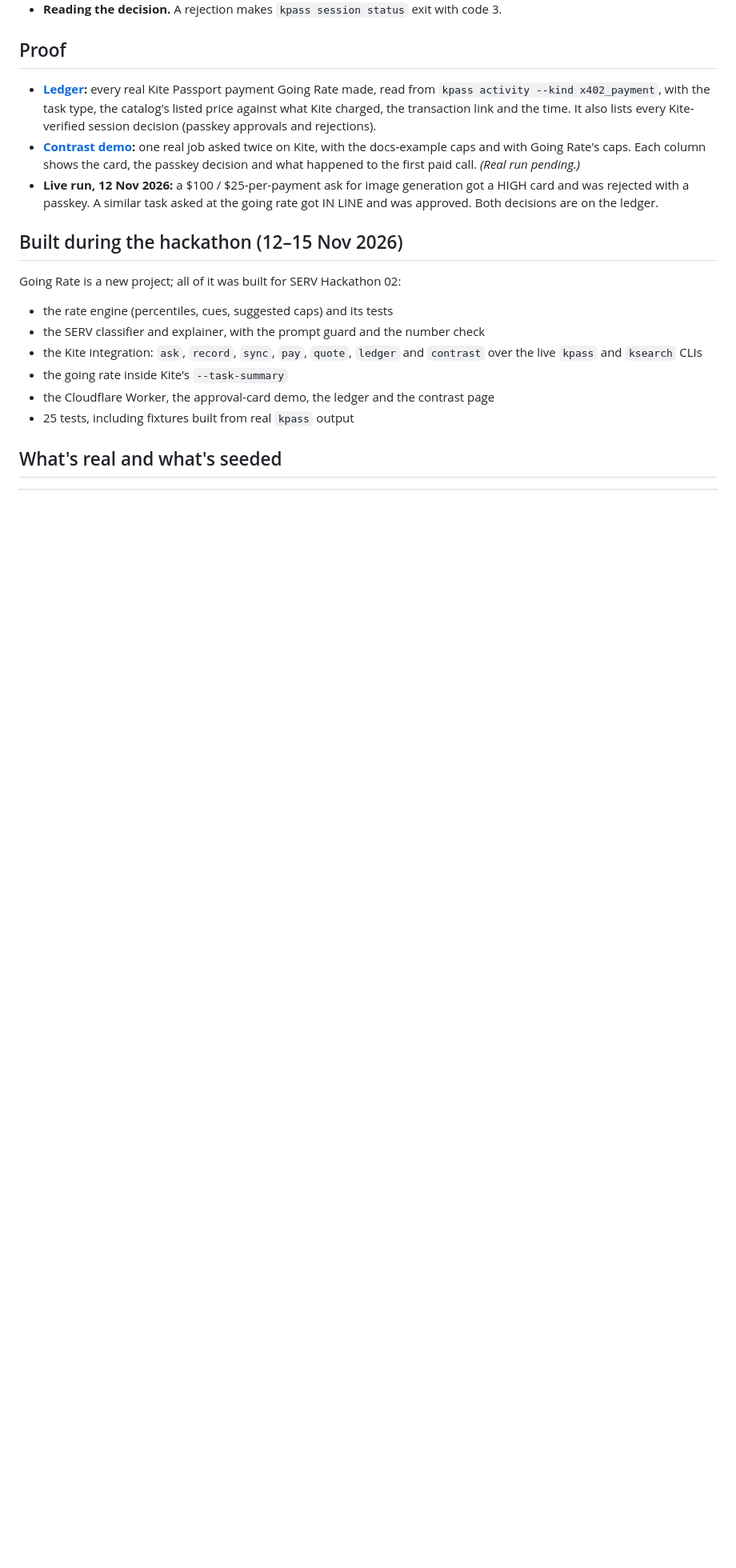
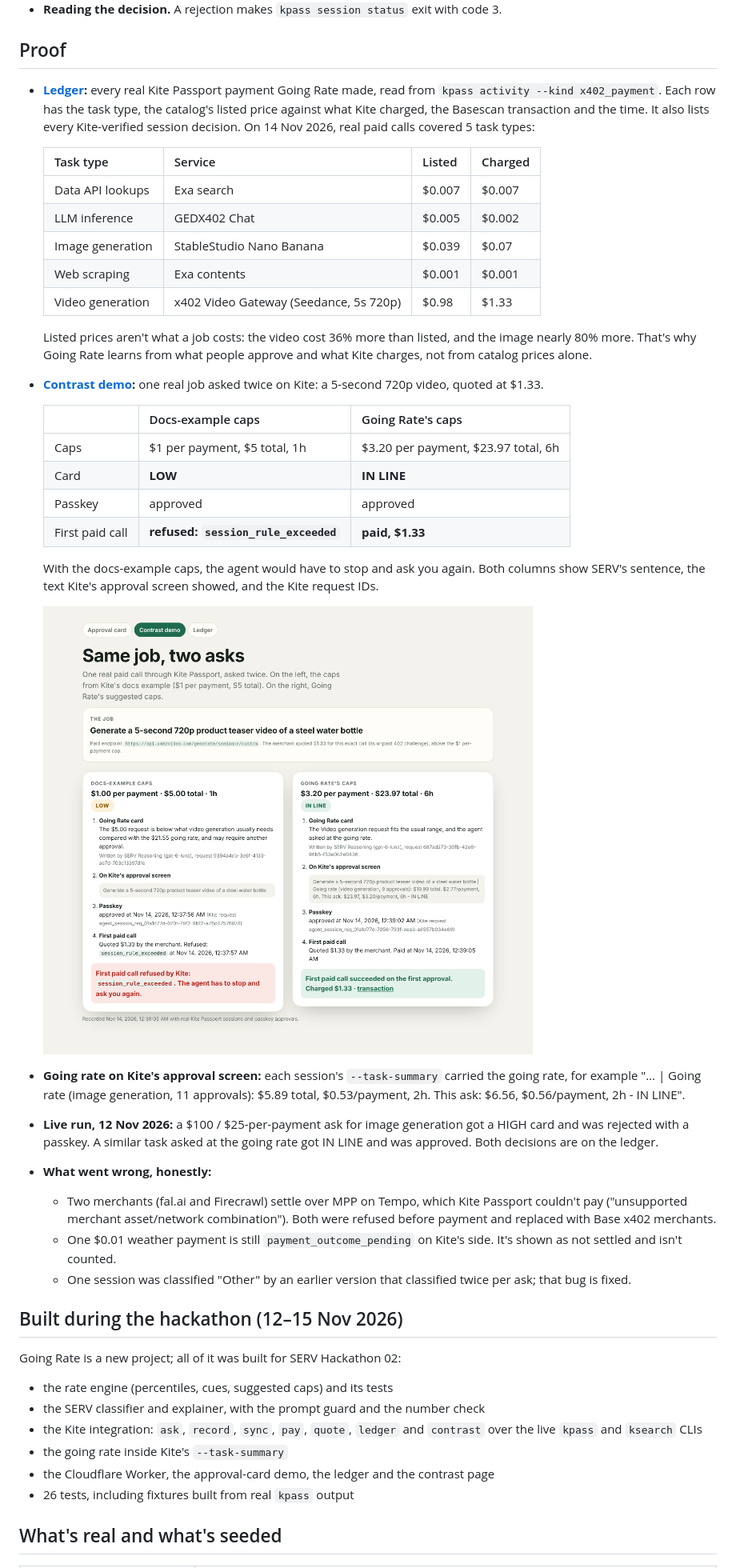
Before and after one commit to ahmardchain/going-rate, a Markdown page: README.md, the part around one of its changes. Shown at 80% size. Drawn GitHub-style; pictures changed too: docs/img/contrast.png (added); blank space fills up the shorter version.

```diff
--- a/README.md
+++ b/README.md
@@ -80,9 +80,35 @@ Three things we learned from the live CLI:
 
 ## Proof
 
-- **[Ledger](https://going-rate.ahmardchain.workers.dev/ledger):** every real Kite Passport payment Going Rate made, read from `kpass activity --kind x402_payment`, with the task type, the catalog's listed price against what Kite charged, the transaction link and the time. It also lists every Kite-verified session decision (passkey approvals and rejections).
-- **[Contrast demo](https://going-rate.ahmardchain.workers.dev/contrast):** one real job asked twice on Kite, with the docs-example caps and with Going Rate's caps. Each column shows the card, the passkey decision and what happened to the first paid call. _(Real run pending.)_
+- **[Ledger](https://going-rate.ahmardchain.workers.dev/ledger):** every real Kite Passport payment Going Rate made, read from `kpass activity --kind x402_payment`. Each row has the task type, the catalog's listed price against what Kite charged, the Basescan transaction and the time. It also lists every Kite-verified session decision. On 14 Nov 2026, real paid calls covered 5 task types:
+
+  | Task type | Service | Listed | Charged |
+  |---|---|---|---|
+  | Data API lookups | Exa search | $0.007 | $0.007 |
+  | LLM inference | GEDX402 Chat | $0.005 | $0.002 |
+  | Image generation | StableStudio Nano Banana | $0.039 | $0.07 |
+  | Web scraping | Exa contents | $0.001 | $0.001 |
+  | Video generation | x402 Video Gateway (Seedance, 5s 720p) | $0.98 | $1.33 |
+
+  Listed prices aren't what a job costs: the video cost 36% more than listed, and the image nearly 80% more. That's why Going Rate learns from what people approve and what Kite charges, not from catalog prices alone.
+- **[Contrast demo](https://going-rate.ahmardchain.workers.dev/contrast):** one real job asked twice on Kite: a 5-second 720p video, quoted at $1.33.
+
+  | | Docs-example caps | Going Rate's caps |
+  |---|---|---|
+  | Caps | $1 per payment, $5 total, 1h | $3.20 per payment, $23.97 total, 6h |
+  | Card | **LOW** | **IN LINE** |
+  | Passkey | approved | approved |
+  | First paid call | **refused: `session_rule_exceeded`** | **paid, $1.33** |
+
+  With the docs-example caps, the agent would have to stop and ask you again. Both columns show SERV's sentence, the text Kite's approval screen showed, and the Kite request IDs.
+
+  <img src="docs/img/contrast.png" alt="Contrast demo: docs-example caps refused with session_rule_exceeded; Going Rate's caps paid $1.33 on the first approval" width="760">
+- **Going rate on Kite's approval screen:** each session's `--task-summary` carried the going rate, for example "… \| Going rate (image generation, 11 approvals): $5.89 total, $0.53/payment, 2h. This ask: $6.56, $0.56/payment, 2h - IN LINE".
 - **Live run, 12 Nov 2026:** a $100 / $25-per-payment ask for image generation got a HIGH card and was rejected with a passkey. A similar task asked at the going rate got IN LINE and was approved. Both decisions are on the ledger.
+- **What went wrong, honestly:**
+  - Two merchants (fal.ai and Firecrawl) settle over MPP on Tempo, which Kite Passport couldn't pay ("unsupported merchant asset/network combination"). Both were refused before payment and replaced with Base x402 merchants.
+  - One $0.01 weather payment is still `payment_outcome_pending` on Kite's side. It's shown as not settled and isn't counted.
+  - One session was classified "Other" by an earlier version that classified twice per ask; that bug is fixed.
 
 ## Built during the hackathon (12–15 Nov 2026)
 
@@ -92,7 +118,7 @@ Going Rate is a new project; all of it was built for SERV Hackathon 02:
 - the Kite integration: `ask`, `record`, `sync`, `pay`, `quote`, `ledger` and `contrast` over the live `kpass` and `ksearch` CLIs
 - the going rate inside Kite's `--task-summary`
 - the Cloudflare Worker, the approval-card demo, the ledger and the contrast page
-- 25 tests, including fixtures built from real `kpass` output
+- 26 tests, including fixtures built from real `kpass` output
 
 ## What's real and what's seeded
 
```
Also changed, not shown: other parts of README.md (+3 -3 lines), docs/SUBMISSION.md (+30 -20 lines), 6 other files.
